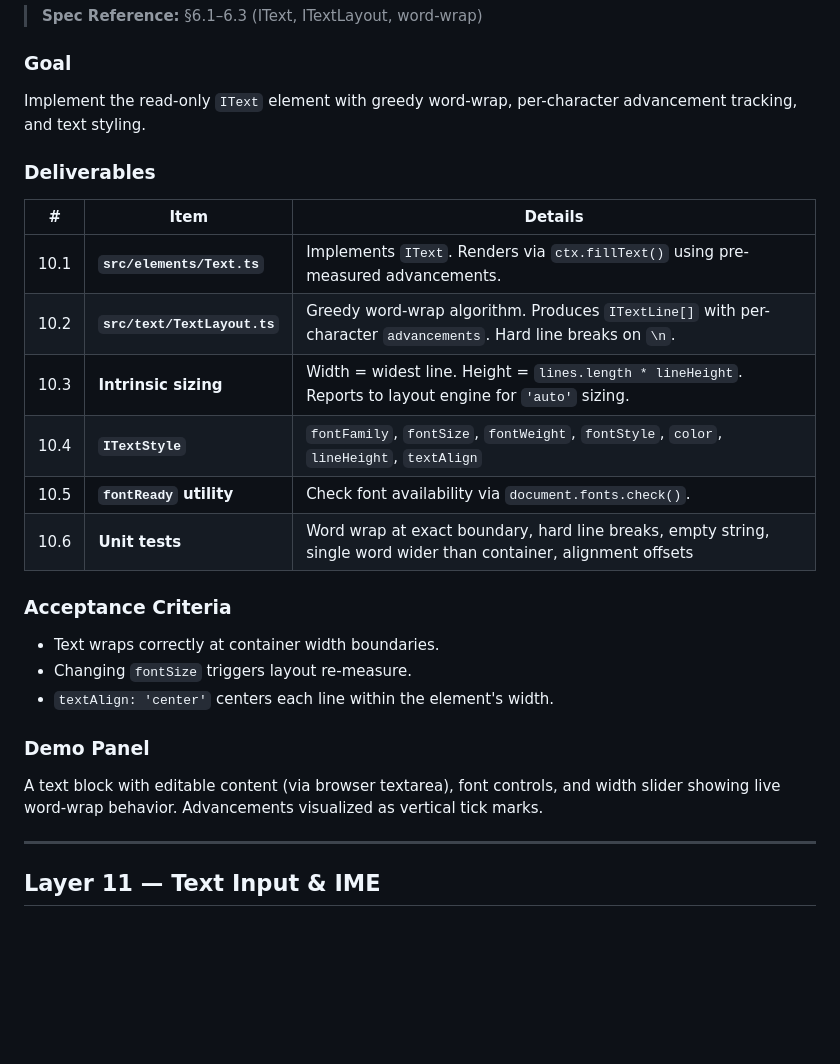
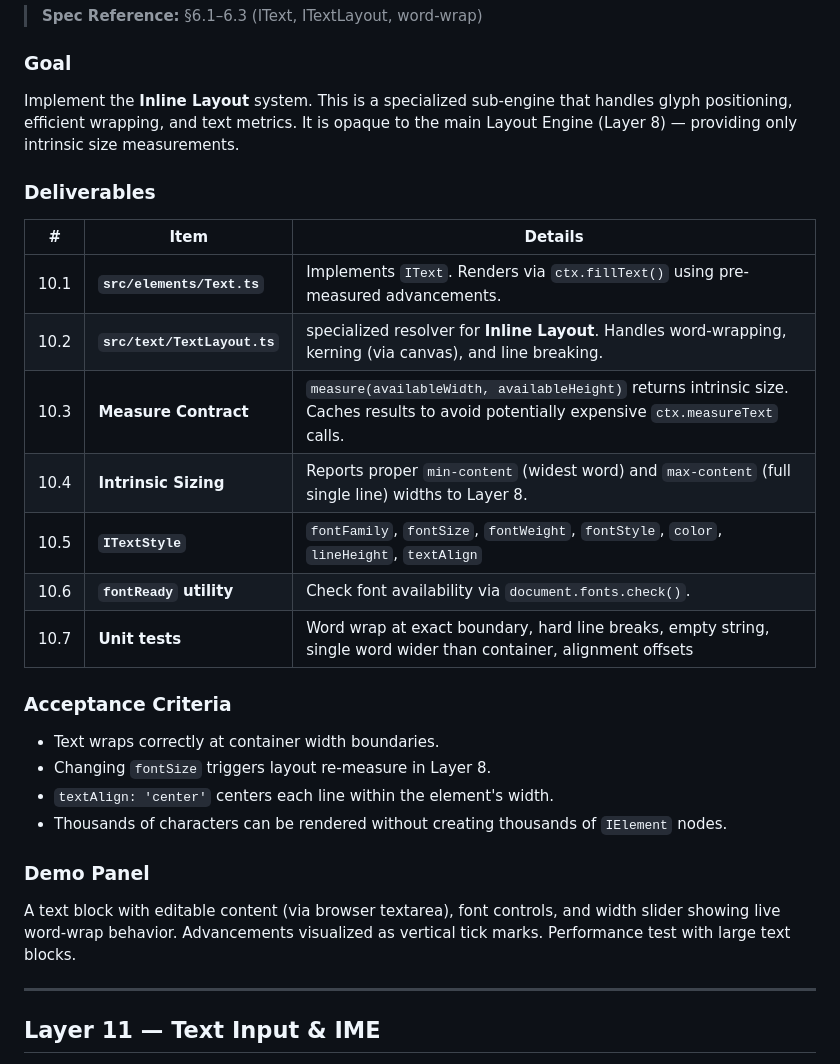
Before and after one commit to dragonworx/arena-2d, a Markdown page: PRD.md, the part around one of its changes. GitHub-like rendering; blank space fills up the shorter version.

```diff
--- a/PRD.md
+++ b/PRD.md
@@ -360,26 +408,28 @@ Interactive scene with overlapping, nested elements. Click displays event propag
 > **Spec Reference:** §6.1–6.3 (IText, ITextLayout, word-wrap)
 
 ### Goal
-Implement the read-only `IText` element with greedy word-wrap, per-character advancement tracking, and text styling.
+Implement the **Inline Layout** system. This is a specialized sub-engine that handles glyph positioning, efficient wrapping, and text metrics. It is opaque to the main Layout Engine (Layer 8) — providing only intrinsic size measurements.
 
 ### Deliverables
 
 | # | Item | Details |
 |---|---|---|
 | 10.1 | **`src/elements/Text.ts`** | Implements `IText`. Renders via `ctx.fillText()` using pre-measured advancements. |
-| 10.2 | **`src/text/TextLayout.ts`** | Greedy word-wrap algorithm. Produces `ITextLine[]` with per-character `advancements`. Hard line breaks on `\n`. |
-| 10.3 | **Intrinsic sizing** | Width = widest line. Height = `lines.length * lineHeight`. Reports to layout engine for `'auto'` sizing. |
-| 10.4 | **`ITextStyle`** | `fontFamily`, `fontSize`, `fontWeight`, `fontStyle`, `color`, `lineHeight`, `textAlign` |
-| 10.5 | **`fontReady` utility** | Check font availability via `document.fonts.check()`. |
-| 10.6 | **Unit tests** | Word wrap at exact boundary, hard line breaks, empty string, single word wider than container, alignment offsets |
+| 10.2 | **`src/text/TextLayout.ts`** | specialized resolver for **Inline Layout**. Handles word-wrapping, kerning (via canvas), and line breaking. |
+| 10.3 | **Measure Contract** | `measure(availableWidth, availableHeight)` returns intrinsic size. Caches results to avoid potentially expensive `ctx.measureText` calls. |
+| 10.4 | **Intrinsic Sizing** | Reports proper `min-content` (widest word) and `max-content` (full single line) widths to Layer 8. |
+| 10.5 | **`ITextStyle`** | `fontFamily`, `fontSize`, `fontWeight`, `fontStyle`, `color`, `lineHeight`, `textAlign` |
+| 10.6 | **`fontReady` utility** | Check font availability via `document.fonts.check()`. |
+| 10.7 | **Unit tests** | Word wrap at exact boundary, hard line breaks, empty string, single word wider than container, alignment offsets |
 
 ### Acceptance Criteria
 - Text wraps correctly at container width boundaries.
-- Changing `fontSize` triggers layout re-measure.
+- Changing `fontSize` triggers layout re-measure in Layer 8.
 - `textAlign: 'center'` centers each line within the element's width.
+- Thousands of characters can be rendered without creating thousands of `IElement` nodes.
 
 ### Demo Panel
-A text block with editable content (via browser textarea), font controls, and width slider showing live word-wrap behavior. Advancements visualized as vertical tick marks.
+A text block with editable content (via browser textarea), font controls, and width slider showing live word-wrap behavior. Advancements visualized as vertical tick marks. Performance test with large text blocks.
 
 ---
 
```
Also changed, not shown: other parts of PRD.md (+58 -10 lines).
